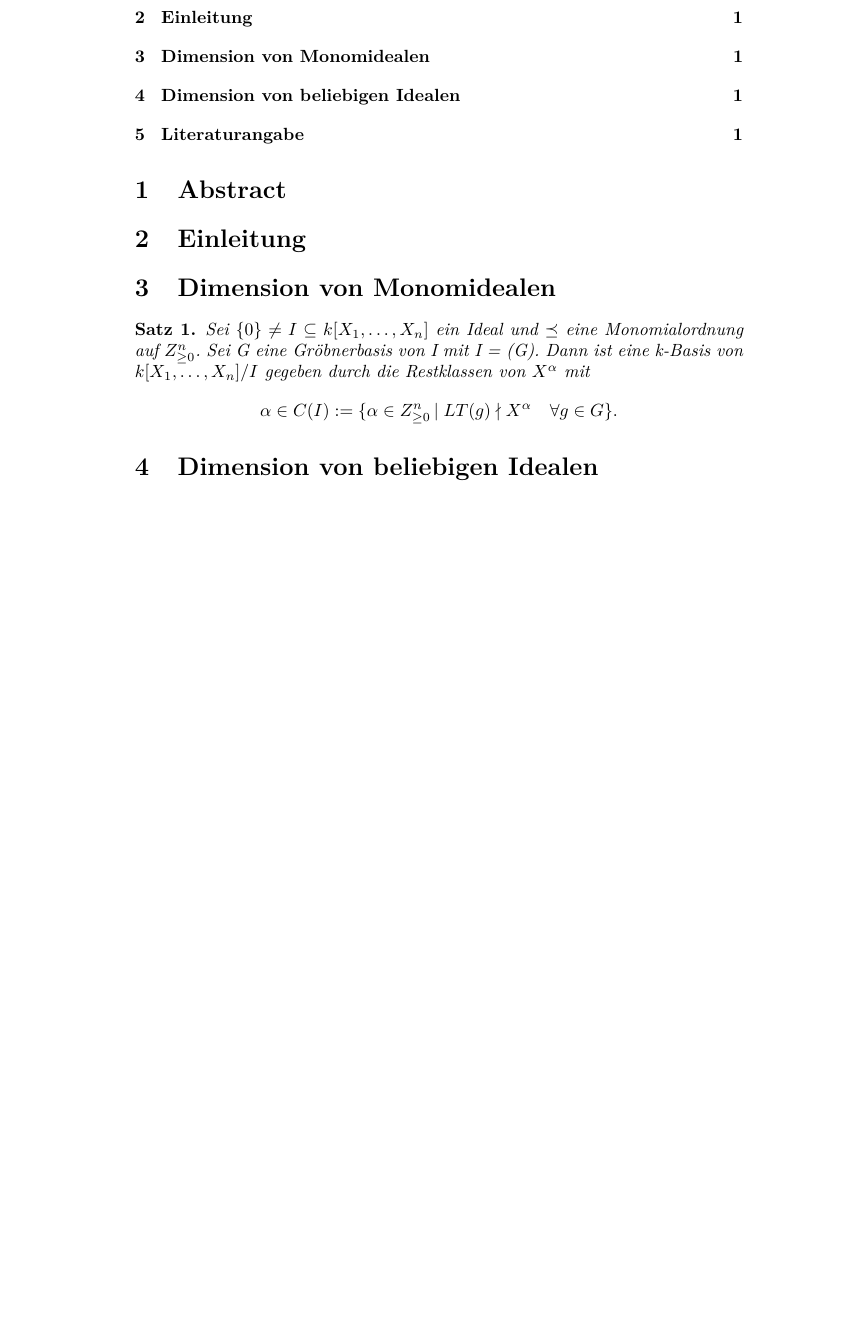
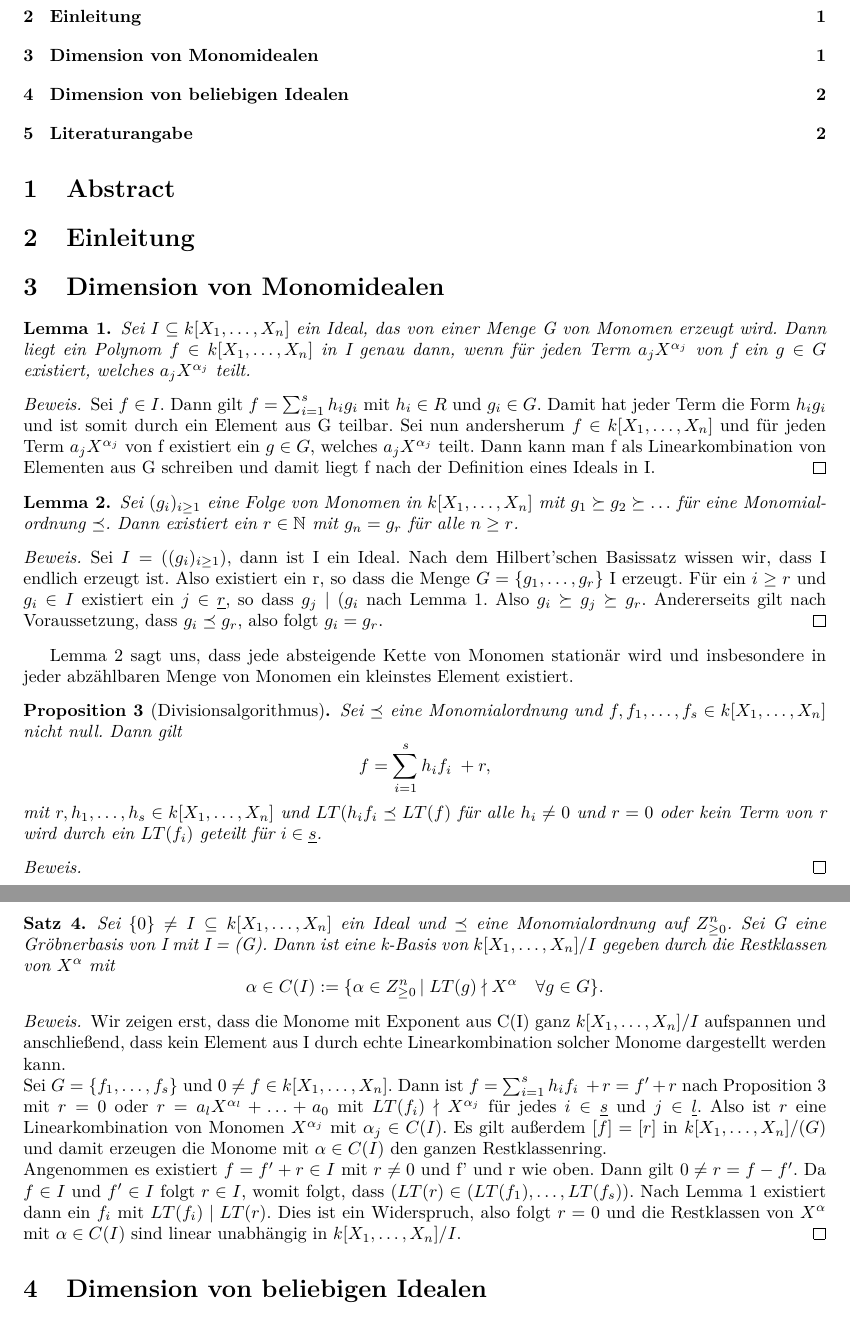
Before and after one commit to emmakatherina/seminar-cobra, a LaTeX document (Dimension.tex): part of the page before the commit and two parts of pages 1 and 2 of 2 after it, the two joined at a grey line, cut so that both start at the same text, the shorter picture padded with empty space. Compiled offline with pdfLaTeX.

Commit message:
Adding first Lemmas
1.2.3 - 1.2.8

```diff
--- a/Dimension.tex
+++ b/Dimension.tex
@@ -5,10 +5,15 @@
 \usepackage{lmodern}
 \usepackage{amsthm}
 \usepackage{amssymb}
+\usepackage[paper=a4paper,left=25mm,right=25mm,top=25mm]{geometry}
 
 \newtheorem{satz}{Satz}
 \newtheorem{definition}[satz]{Definition}
+\newtheorem{lemma}[satz]{Lemma}
+\newtheorem{proposition}[satz]{Proposition}
 %Create a new theorem by writing \newtheorem{How to call this type of theorem}[satz]{What should be written}. Make sure to keep "satz" to ensure consecutive numeration.
+
+\newcommand*{\R}{k[X_{1},\ldots,X_{n}]}
 
 \title{Dimension von Varietäten}
 \date{\today}
@@ -23,12 +28,79 @@
 \section{Einleitung}
 \section{Dimension von Monomidealen}
 
+	\begin{lemma} \label{1.2.3}
+	Sei \(I \subseteq \R\) ein Ideal, das von einer Menge G von Monomen erzeugt wird. Dann liegt
+	ein Polynom \(f \in \R\) in I genau dann, wenn für jeden Term \(a_{j}X^{\alpha_{j}}\) von f ein
+	\(g \in G\) existiert, welches \(a_{j}X^{\alpha_{j}}\) teilt.
+	\end{lemma}
+
+	\begin{proof}[Beweis]
+	Sei \(f \in I\). Dann gilt \(f = \sum_{i=1}^{s} h_{i}g_{i}\) mit \(h_{i} \in R\) und \(g_{i}
+	\in G\). Damit hat jeder Term die Form \(h_{i}g_{i}\) und ist somit durch ein Element aus G
+	teilbar.
+	Sei nun andersherum \(f \in \R\) und für jeden Term \(a_{j}X^{\alpha_{j}}\) von f existiert ein
+	\(g \in G\), welches \(a_{j}X^{\alpha_{j}}\) teilt. Dann kann man f als Linearkombination von Elementen aus G schreiben und damit liegt f nach der Definition eines Ideals in I.
+	\end{proof}
+
+
+	\begin{lemma} \label{1.2.4}
+	Sei \((g_{i})_{i \geq 1}\) eine Folge von Monomen in \(\R\) mit \(g_{1} \succeq g_{2} \succeq
+	\ldots\) für eine Monomialordnung \(\preceq\). Dann existiert ein \(r \in \mathbb{N}\) mit
+	\(g_{n} = g_{r}\) für alle \(n \geq r\).
+	\end{lemma}
+
+	\begin{proof}[Beweis]
+	Sei \(I = ((g_{i})_{i \geq 1})\), dann ist I ein Ideal. Nach dem Hilbert'schen Basissatz
+	wissen wir, dass I endlich erzeugt ist. Also existiert ein r, so dass die Menge \(G = \{g_{1},
+	\ldots, g_{r}\}\) I erzeugt. Für ein \(i \geq r\) und \(g_{i} \in I\) existiert ein
+	\(j \in \underline{r}\), so dass \(g_{j}\; | \;(g_{i}\) nach Lemma~\ref{1.2.3}. Also \(g_{i}
+	\succeq g_{j} \succeq g_{r}\). Andererseits gilt nach Voraussetzung, dass \(g_{i} \preceq g_{r}
+	\), also folgt \(g_{i} = g_{r}\).
+	\end{proof}
+
+	Lemma~\ref{1.2.4} sagt uns, dass jede absteigende Kette von Monomen stationär wird und insbesondere in jeder abzählbaren Menge von Monomen ein kleinstes Element existiert.
+
+
+	\begin{proposition}[Divisionsalgorithmus] \label{1.2.5}
+	Sei \(\preceq\) eine Monomialordnung und \(f, f_{1}, \ldots, f_{s} \in \R\) nicht null. Dann
+	gilt \begin{displaymath} f = \sum_{i=1}^{s} h_{i}f_{i}\; + r, \end{displaymath} mit
+	\(r, h_{1}, \ldots, h_{s} \in \R\) und \(LT(h_{i}f_{i} \preceq LT(f)\) für alle \(h_{i} \neq 0
+	\) und \(r = 0\) oder kein Term von r wird durch ein \(LT(f_{i})\) geteilt für \(i \in
+	\underline{s}\).
+	\end{proposition}
+
+	\begin{proof}[Beweis]
+	\end{proof}
+
+
 	\begin{satz}
-	Sei \(\{0\} \neq I \subseteq k[X_{1},\ldots,X_{n}]\) ein Ideal und \(\preceq\) eine Monomialordnung auf \(Z^{n}_{\geq 0}\). Sei G eine Gröbnerbasis von I mit I = (G). Dann ist eine k-Basis von \(k[X_{1},\ldots,X_{n}]/I\) gegeben durch die Restklassen von \(X^{\alpha}\) mit
+	Sei \(\{0\} \neq I \subseteq \R\) ein Ideal und \(\preceq\) eine Monomialordnung auf
+	\(Z^{n}_{\geq 0}\). Sei G eine Gröbnerbasis von I mit I = (G). Dann ist eine k-Basis von
+	\(\R/I\) gegeben durch die Restklassen von \(X^{\alpha}\) mit
 	\begin{displaymath}
-	\alpha \in C(I) := \{\alpha \in Z^{n}_{\geq 0}\, |\; LT(g) \nmid X^{\alpha}\quad \forall g \in G\}.
+	\alpha \in C(I) := \{\alpha \in Z^{n}_{\geq 0}\, |\; LT(g) \nmid X^{\alpha}\quad \forall g
+	\in G\}.
 	\end{displaymath}
 	\end{satz}
+
+	\begin{proof}[Beweis]
+	Wir zeigen erst, dass die Monome mit Exponent aus C(I) ganz \(k[X_{1},\ldots,X_{n}]/I\)
+	aufspannen und anschließend, dass kein Element aus I durch echte Linearkombination solcher
+	Monome dargestellt werden kann. \\
+	Sei \(G = \{f_{1}, \ldots, f_{s}\}\) und \(0 \neq f \in \R\). Dann ist
+	\(f = \sum_{i=1}^{s} h_{i}f_{i}\; + r = f' + r\) nach Proposition~\ref{1.2.5} mit \(r=0\) oder
+	\(r = a_{l}X^{\alpha_{l}} + \ldots + a_{0}\) mit \(LT(f_{i}) \nmid X^{\alpha_{j}}\)
+	für jedes \(i \in \underline{s}\) und \(j \in \underline{l}\). Also ist \(r\) eine
+	Linearkombination von Monomen \(X^{\alpha_{j}}\) mit \(\alpha_{j} \in C(I)\).
+	Es gilt außerdem \([f] = [r]\) in \(\R/(G)\) und damit erzeugen die
+	Monome mit \(\alpha \in C(I)\) den ganzen Restklassenring. \\
+	Angenommen es existiert \(f = f' + r \in I\) mit \(r \neq 0\) und f' und r wie oben.
+	Dann gilt \(0 \neq r = f - f'\). Da \(f \in I\) und \(f' \in I\) folgt
+	\(r \in I\), womit folgt, dass \((LT(r) \in (LT(f_{1}), \ldots, LT(f_{s}))\).
+	Nach Lemma~\ref{1.2.3} existiert dann ein \(f_{i}\) mit \(LT(f_{i})\; |\; LT(r)\). Dies ist ein
+	Widerspruch, also folgt \(r = 0\) und die Restklassen von \(X^{\alpha}\) mit
+	\(\alpha \in C(I)\) sind linear unabhängig in \(\R/I\).
+	\end{proof}
 
 
 \section{Dimension von beliebigen Idealen}
```
Also changed, not shown: Dimension.pdf.
